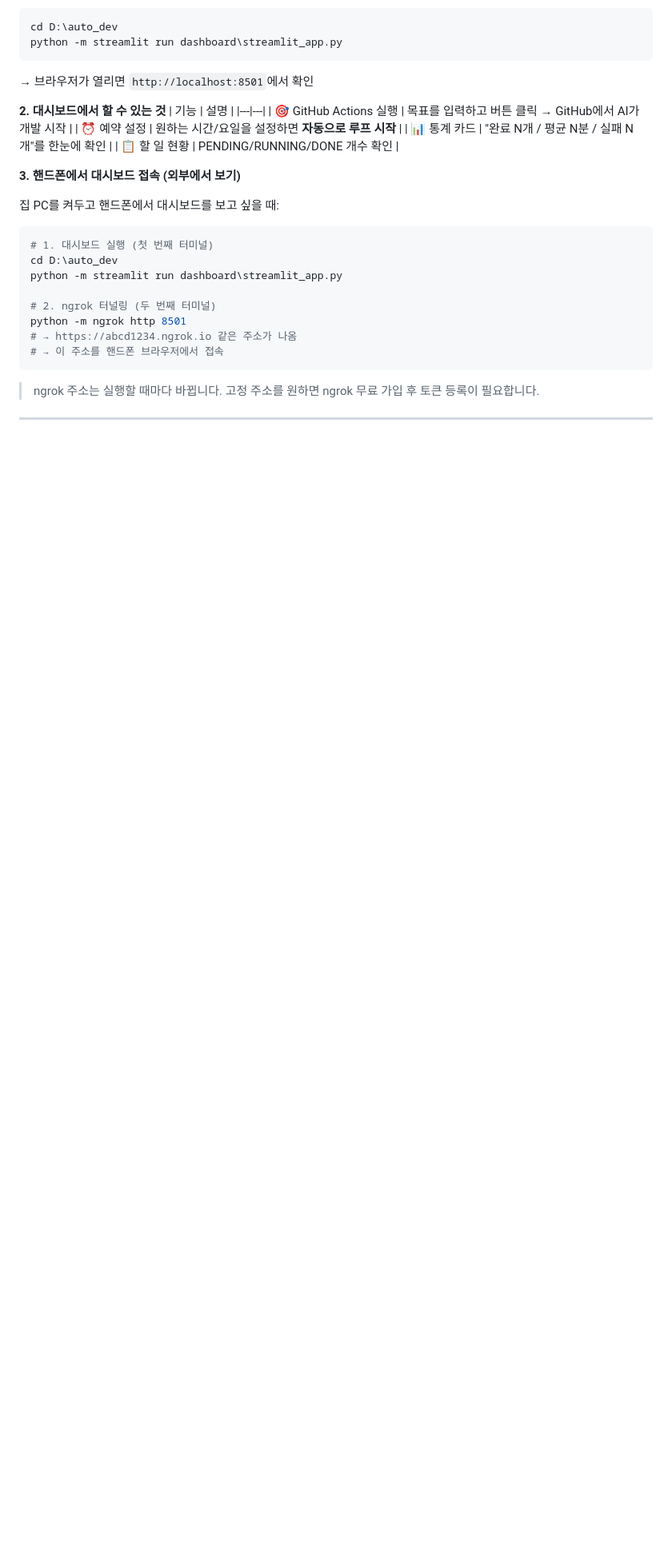
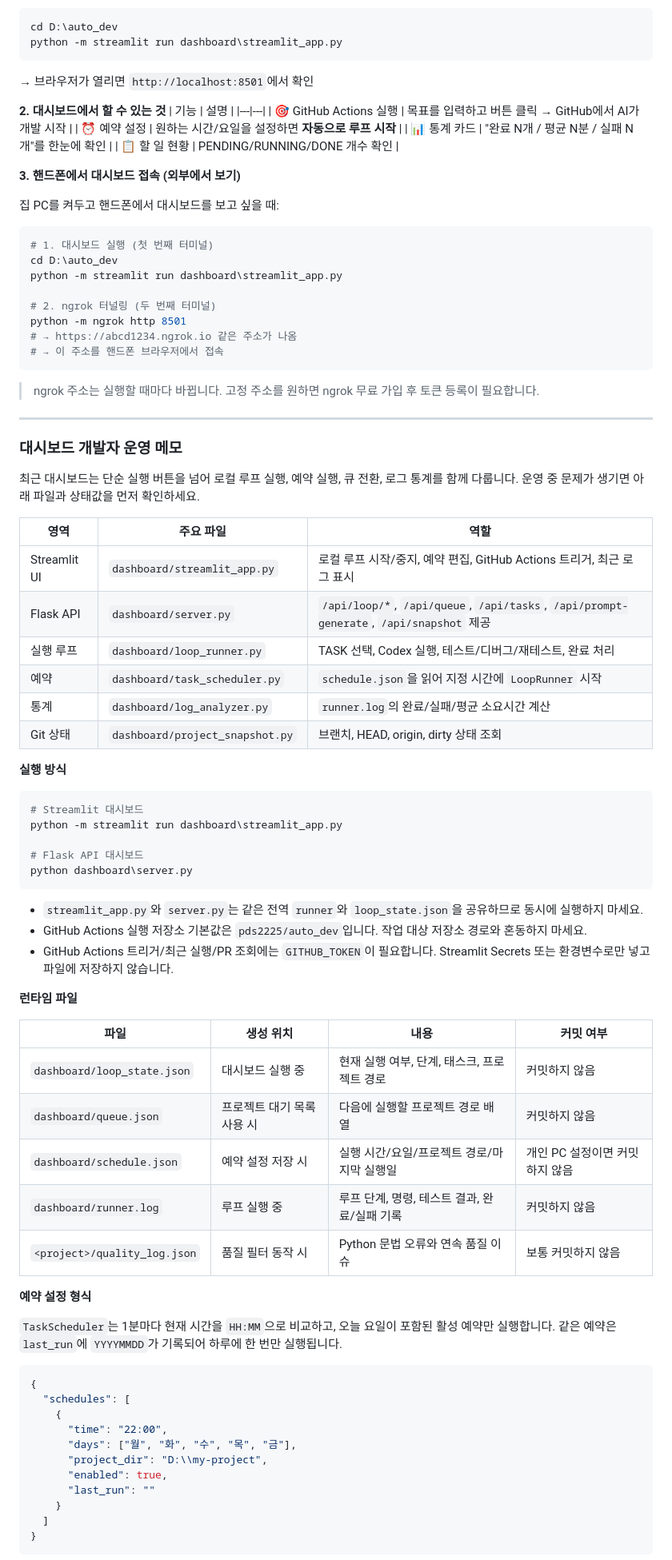
Before and after one commit to pds2225/auto_dev, a Markdown page: README.md, the part around one of its changes. Shown at 80% size. Rendered like a GitHub page; blank space fills up the shorter version.

````diff
--- a/README.md
+++ b/README.md
@@ -183,3 +183,58 @@ python -m ngrok http 8501
 
 ---
 
+### 대시보드 개발자 운영 메모
+
+최근 대시보드는 단순 실행 버튼을 넘어 로컬 루프 실행, 예약 실행, 큐 전환, 로그 통계를 함께 다룹니다. 운영 중 문제가 생기면 아래 파일과 상태값을 먼저 확인하세요.
+
+| 영역 | 주요 파일 | 역할 |
+|---|---|---|
+| Streamlit UI | `dashboard/streamlit_app.py` | 로컬 루프 시작/중지, 예약 편집, GitHub Actions 트리거, 최근 로그 표시 |
+| Flask API | `dashboard/server.py` | `/api/loop/*`, `/api/queue`, `/api/tasks`, `/api/prompt-generate`, `/api/snapshot` 제공 |
+| 실행 루프 | `dashboard/loop_runner.py` | TASK 선택, Codex 실행, 테스트/디버그/재테스트, 완료 처리 |
+| 예약 | `dashboard/task_scheduler.py` | `schedule.json`을 읽어 지정 시간에 `LoopRunner` 시작 |
+| 통계 | `dashboard/log_analyzer.py` | `runner.log`의 완료/실패/평균 소요시간 계산 |
+| Git 상태 | `dashboard/project_snapshot.py` | 브랜치, HEAD, origin, dirty 상태 조회 |
+
+**실행 방식**
+
+```powershell
+# Streamlit 대시보드
+python -m streamlit run dashboard\streamlit_app.py
+
+# Flask API 대시보드
+python dashboard\server.py
+```
+
+- `streamlit_app.py`와 `server.py`는 같은 전역 `runner`와 `loop_state.json`을 공유하므로 동시에 실행하지 마세요.
+- GitHub Actions 실행 저장소 기본값은 `pds2225/auto_dev`입니다. 작업 대상 저장소 경로와 혼동하지 마세요.
+- GitHub Actions 트리거/최근 실행/PR 조회에는 `GITHUB_TOKEN`이 필요합니다. Streamlit Secrets 또는 환경변수로만 넣고 파일에 저장하지 않습니다.
+
+**런타임 파일**
+
+| 파일 | 생성 위치 | 내용 | 커밋 여부 |
+|---|---|---|---|
+| `dashboard/loop_state.json` | 대시보드 실행 중 | 현재 실행 여부, 단계, 태스크, 프로젝트 경로 | 커밋하지 않음 |
+| `dashboard/queue.json` | 프로젝트 대기 목록 사용 시 | 다음에 실행할 프로젝트 경로 배열 | 커밋하지 않음 |
+| `dashboard/schedule.json` | 예약 설정 저장 시 | 실행 시간/요일/프로젝트 경로/마지막 실행일 | 개인 PC 설정이면 커밋하지 않음 |
+| `dashboard/runner.log` | 루프 실행 중 | 루프 단계, 명령, 테스트 결과, 완료/실패 기록 | 커밋하지 않음 |
+| `<project>/quality_log.json` | 품질 필터 동작 시 | Python 문법 오류와 연속 품질 이슈 | 보통 커밋하지 않음 |
+
+**예약 설정 형식**
+
+`TaskScheduler`는 1분마다 현재 시간을 `HH:MM`으로 비교하고, 오늘 요일이 포함된 활성 예약만 실행합니다. 같은 예약은 `last_run`에 `YYYYMMDD`가 기록되어 하루에 한 번만 실행됩니다.
+
+```json
+{
+  "schedules": [
+    {
+      "time": "22:00",
+      "days": ["월", "화", "수", "목", "금"],
+      "project_dir": "D:\\my-project",
+      "enabled": true,
+      "last_run": ""
+    }
+  ]
+}
+```
+
````
Also changed, not shown: other parts of README.md (+55 -1 lines).
